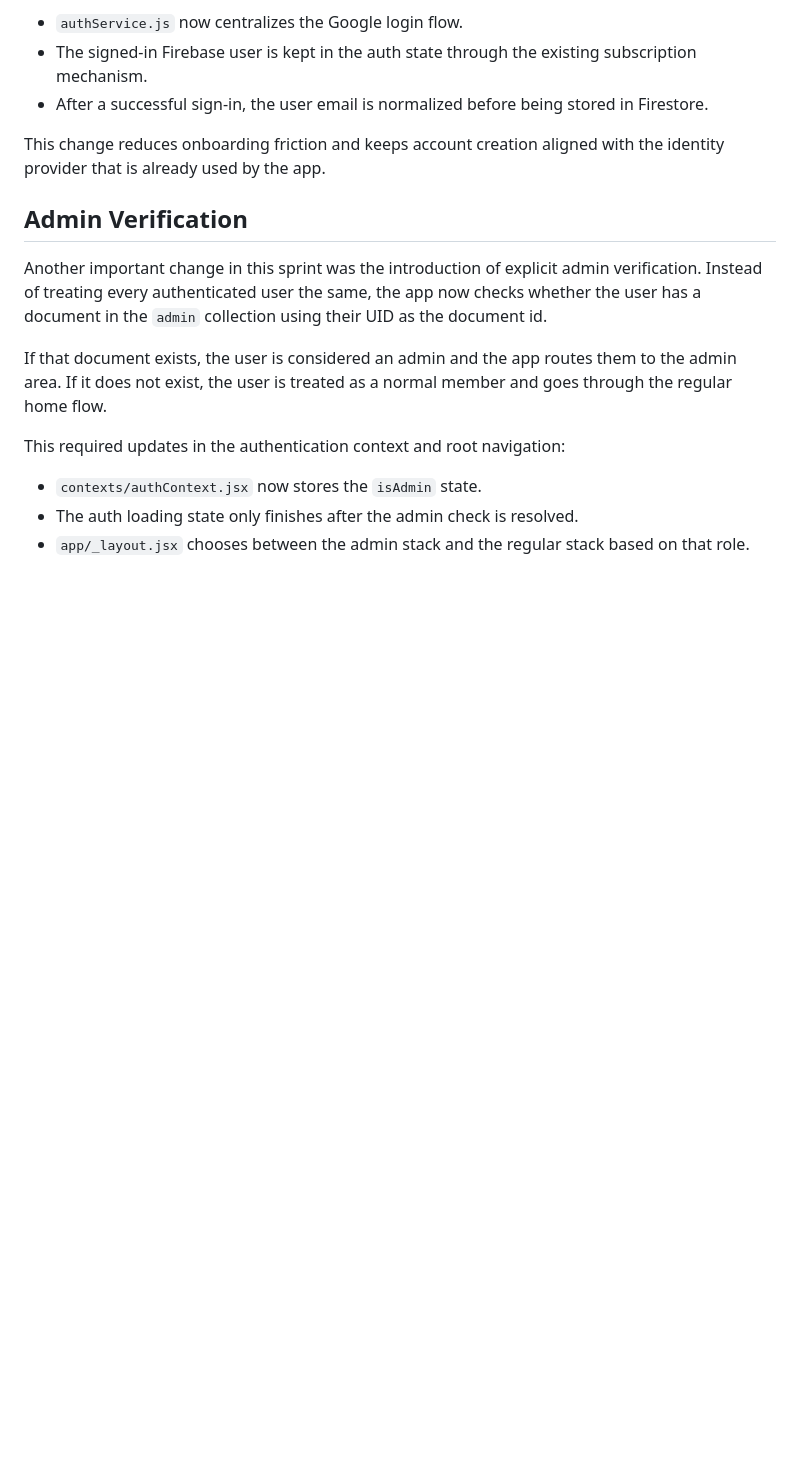
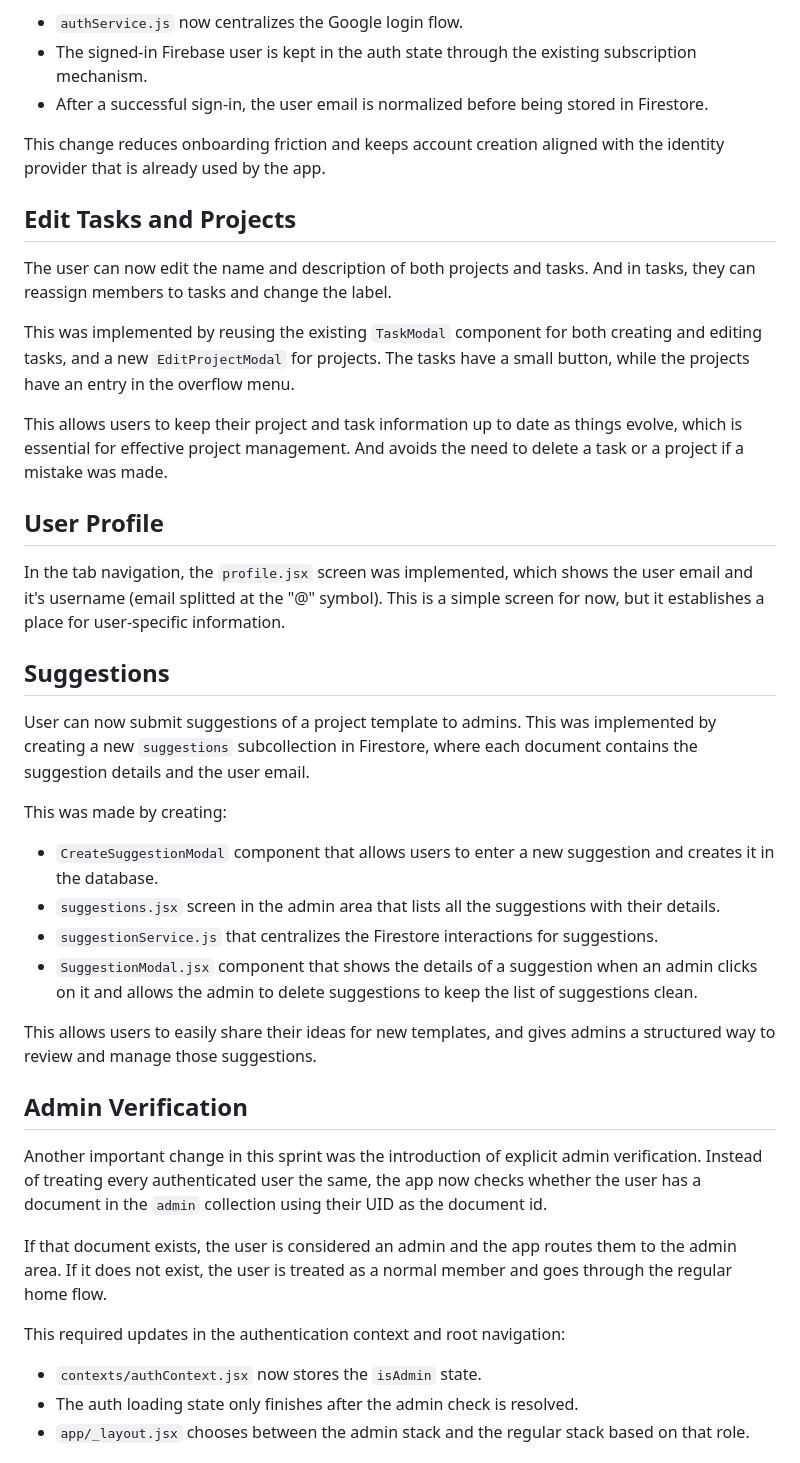
Before and after one commit to LEIC-ES-2025-26-2LEIC13/T1, a Markdown page: docs/sprint3documentation.md, the part around one of its changes. Drawn GitHub-style; blank space fills up the shorter version.

```diff
--- a/docs/sprint3documentation.md
+++ b/docs/sprint3documentation.md
@@ -89,6 +98,30 @@ The authentication layer was also adapted to support this change:
 * After a successful sign-in, the user email is normalized before being stored in Firestore.
 
 This change reduces onboarding friction and keeps account creation aligned with the identity provider that is already used by the app.
+
+## Edit Tasks and Projects
+
+The user can now edit the name and description of both projects and tasks. And in tasks, they can reassign members to tasks and change the label.
+
+This was implemented by reusing the existing `TaskModal` component for both creating and editing tasks, and a new `EditProjectModal` for projects. The tasks have a small button, while the projects have an entry in the overflow menu.
+
+This allows users to keep their project and task information up to date as things evolve, which is essential for effective project management. And avoids the need to delete a task or a project if a mistake was made.
+
+## User Profile
+
+In the tab navigation, the `profile.jsx` screen was implemented, which shows the user email and it's username (email splitted at the "@" symbol). This is a simple screen for now, but it establishes a place for user-specific information.
+
+## Suggestions
+
+User can now submit suggestions of a project template to admins. This was implemented by creating a new `suggestions` subcollection in Firestore, where each document contains the suggestion details and the user email.
+
+This was made by creating:
+* `CreateSuggestionModal` component that allows users to enter a new suggestion and creates it in the database.
+* `suggestions.jsx` screen in the admin area that lists all the suggestions with their details.
+* `suggestionService.js` that centralizes the Firestore interactions for suggestions.
+* `SuggestionModal.jsx` component that shows the details of a suggestion when an admin clicks on it and allows the admin to delete suggestions to keep the list of suggestions clean.
+
+This allows users to easily share their ideas for new templates, and gives admins a structured way to review and manage those suggestions.
 
 ## Admin Verification
 
```
Also changed, not shown: other parts of docs/sprint3documentation.md (+26 -17 lines).
